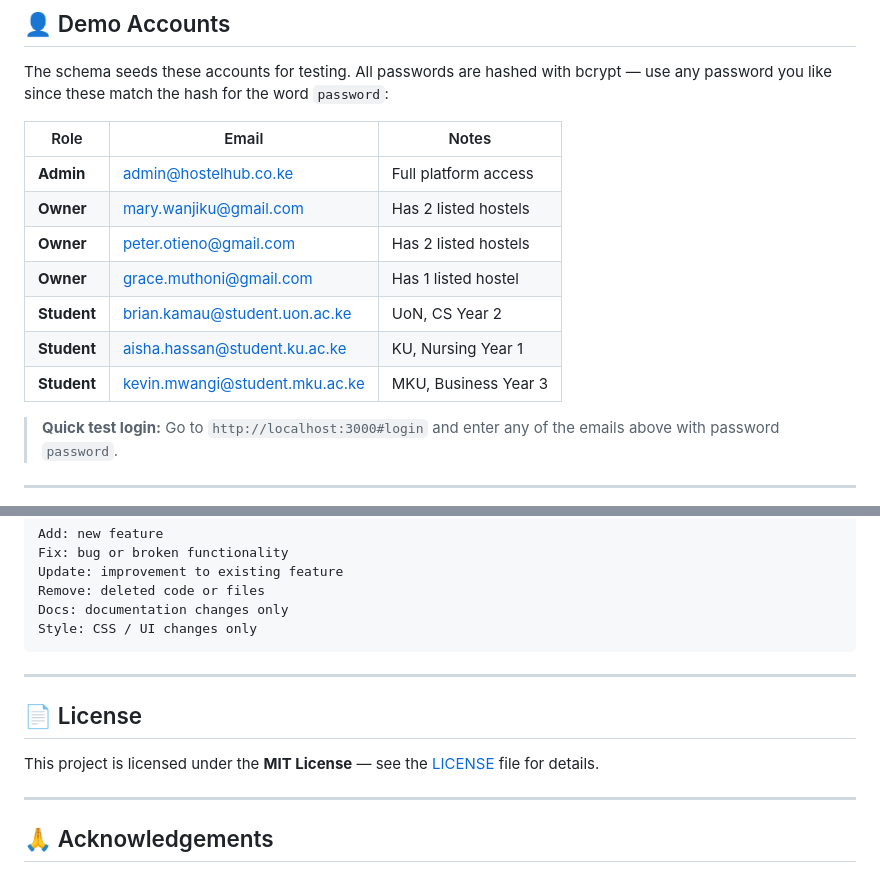
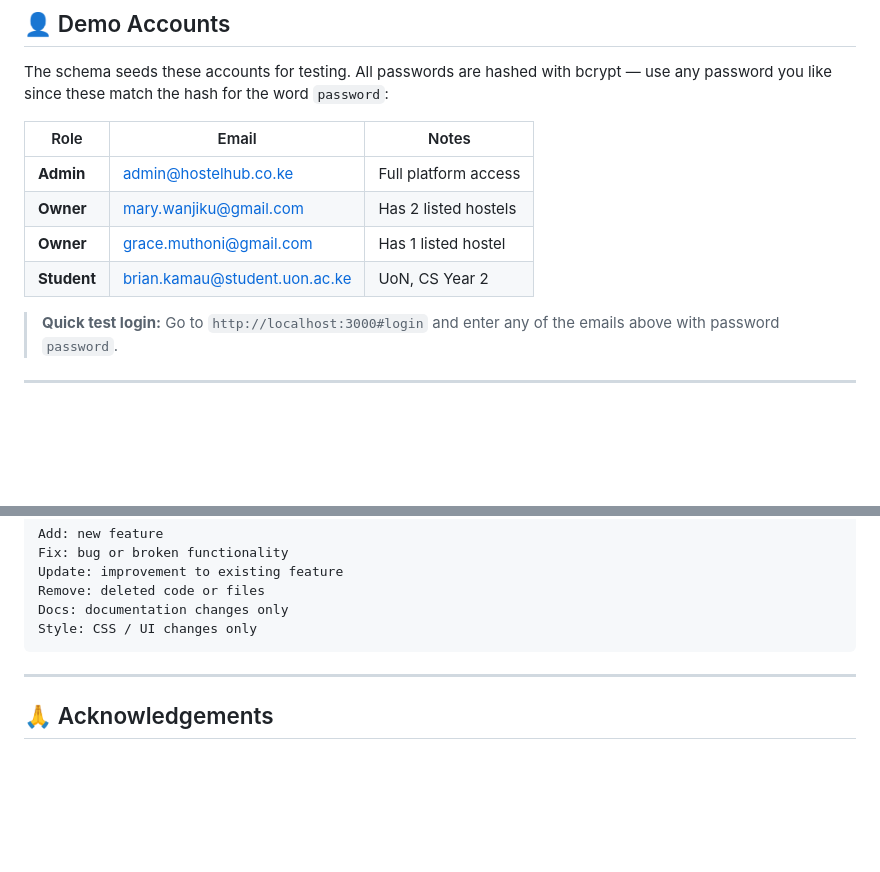
Before and after one commit to Code-With-Kamau/Hostel-hub, a Markdown page: README.md, 2 parts joined by grey strips. GitHub-like rendering; blank space fills up the shorter version.

```diff
--- a/README.md
+++ b/README.md
@@ -261,11 +261,8 @@ The schema seeds these accounts for testing. All passwords are hashed with bcryp
 |---|---|---|
 | **Admin** | admin@hostelhub.co.ke | Full platform access |
 | **Owner** | mary.wanjiku@gmail.com | Has 2 listed hostels |
-| **Owner** | peter.otieno@gmail.com | Has 2 listed hostels |
 | **Owner** | grace.muthoni@gmail.com | Has 1 listed hostel |
 | **Student** | brian.kamau@student.uon.ac.ke | UoN, CS Year 2 |
-| **Student** | aisha.hassan@student.ku.ac.ke | KU, Nursing Year 1 |
-| **Student** | kevin.mwangi@student.mku.ac.ke | MKU, Business Year 3 |
 
 > **Quick test login:** Go to `http://localhost:3000#login` and enter any of the emails above with password `password`.
 
@@ -547,12 +544,6 @@ Style: CSS / UI changes only
 
 ---
 
-## 📄 License
-
-This project is licensed under the **MIT License** — see the [LICENSE](LICENSE) file for details.
-
----
-
 ## 🙏 Acknowledgements
 
 - [Safaricom Daraja](https://developer.safaricom.co.ke) — M-Pesa API
```
